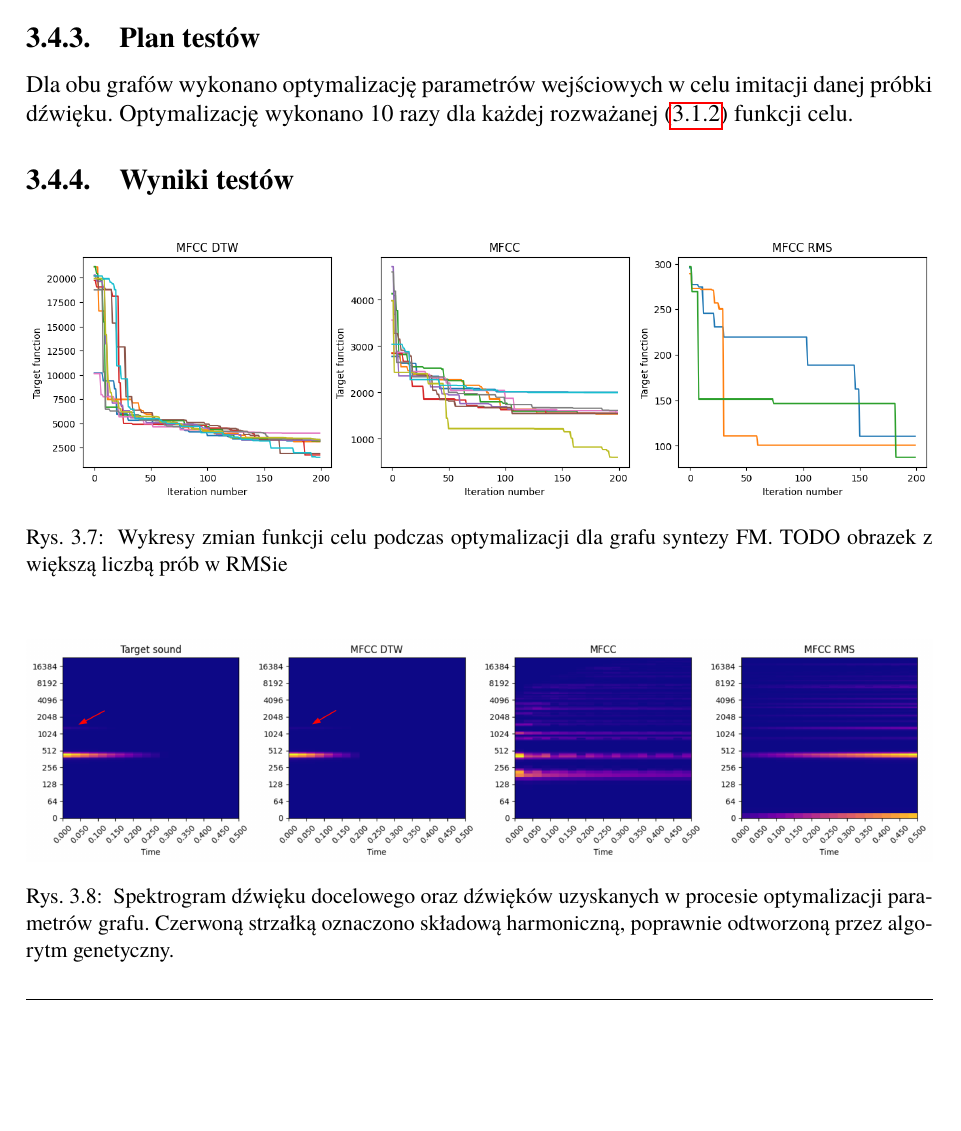
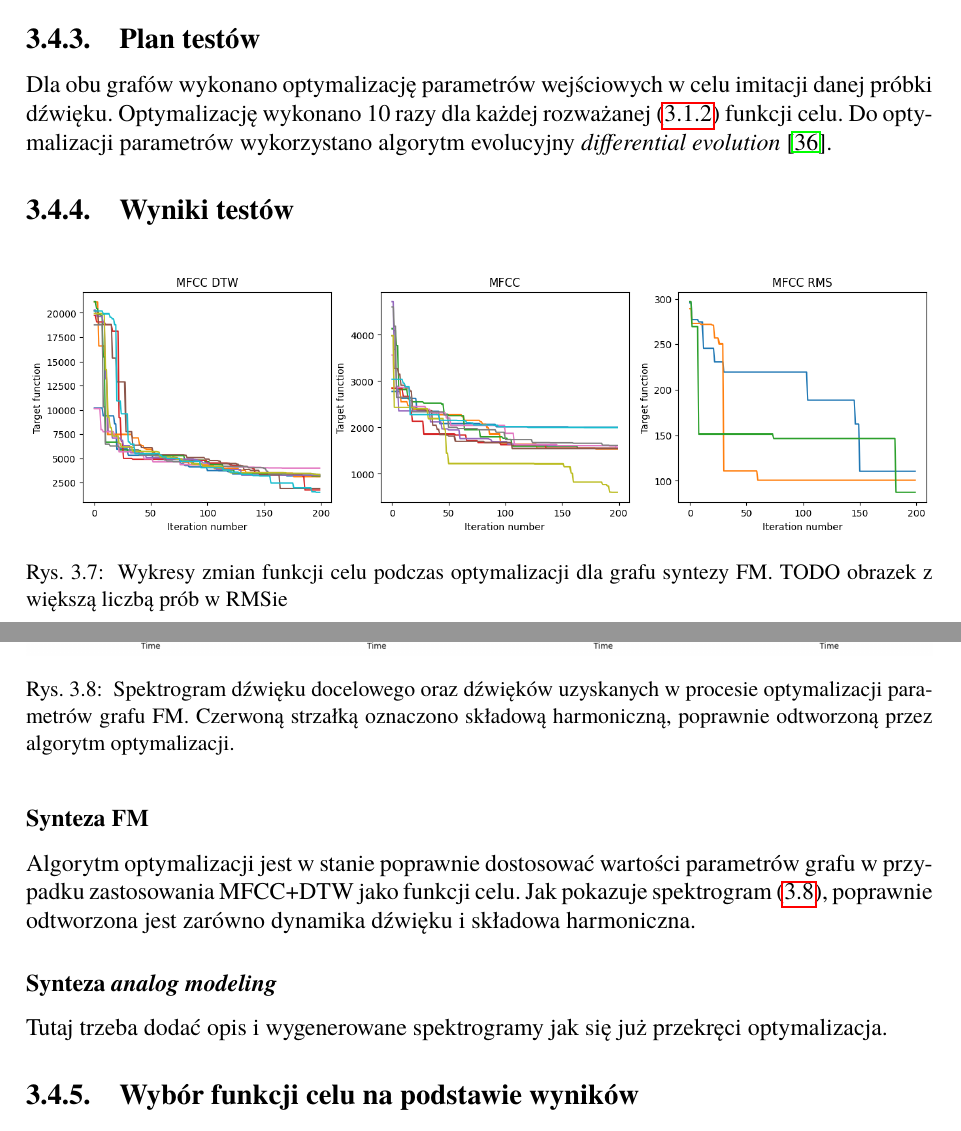
Before and after one commit to Wint3rmute/luthier, a LaTeX thesis (latex/Dyplom.tex, which reads latex/rozdzial03.tex): part of page 24 of 43 before the commit and two parts of pages 24 and 25 of 43 after it, the two joined at a grey line, cut so that both start at the same text, the shorter picture padded with empty space. Compiled offline with pdfLaTeX.

Commit message:
Describe testing results of FM parameter optimisation

```diff
--- a/latex/rozdzial03.tex
+++ b/latex/rozdzial03.tex
@@ -201,7 +201,8 @@ spektrum sygnału na wykresie~\ref{fig:am_training_sample_overview}.
 
 Dla obu grafów wykonano optymalizację parametrów wejściowych w celu imitacji danej
 próbki dźwięku. Optymalizację wykonano 10 razy dla każdej rozważanej~(\ref{sec:considered_target_functions})
-funkcji celu.
+funkcji celu. Do optymalizacji parametrów wykorzystano algorytm evolucyjny
+\textit{differential evolution}~\cite{2020SciPy-NMeth}.
 
 \subsection{Wyniki testów}
 
@@ -218,10 +219,22 @@ funkcji celu.
     \centering
     \includegraphics[width=1.0\linewidth]{rys03/spectro_results_fm.png}
     \caption{
-      Spektrogram dźwięku docelowego oraz dźwięków uzyskanych w procesie optymalizacji parametrów grafu.
-      Czerwoną strzałką oznaczono składową harmoniczną, poprawnie odtworzoną przez algorytm genetyczny.
+      Spektrogram dźwięku docelowego oraz dźwięków uzyskanych w procesie optymalizacji parametrów grafu FM\@.
+      Czerwoną strzałką oznaczono składową harmoniczną, poprawnie odtworzoną przez algorytm optymalizacji.
     }\label{fig:param_optimisation_results_spectrograms}
 \end{figure}
+
+\subsubsection{Synteza FM}
+
+Algorytm optymalizacji jest w stanie poprawnie dostosować wartości parametrów grafu w przypadku
+zastosowania MFCC+DTW jako funkcji celu. Jak pokazuje spektrogram~(\ref{fig:param_optimisation_results_spectrograms}),
+poprawnie odtworzona jest zarówno dynamika dźwięku i składowa harmoniczna.
+
+\subsubsection{Synteza \textit{analog modeling}}
+
+Tutaj trzeba dodać opis i wygenerowane spektrogramy jak się już przekręci optymalizacja.
+
+\subsection{Wybór funkcji celu na podstawie wyników}
 
 Wyniki testów pozwalają jednoznacznie wybrać funkcję celu, która porównuje wartości MFCC
 sygnałów za pomocą algorytmu \textit{dynamic time warping}. W zakresie pracy nie leży szczegółowe
```
Also changed, not shown: latex/Dyplom.pdf.
